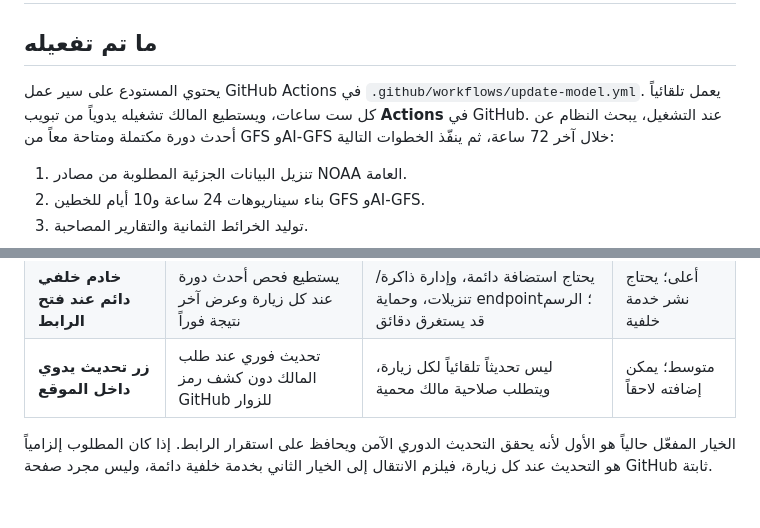
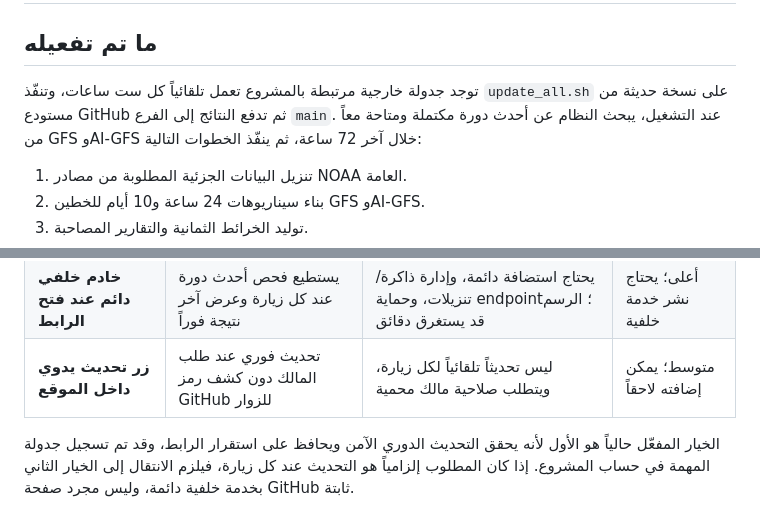
Before and after one commit to Ahmedomerdhafer/hadramout-rain-model, a Markdown page: AUTO_UPDATE.md, 2 parts joined by grey strips. Rendered like a GitHub page.

Commit message:
Document external automatic update schedule

```diff
--- a/AUTO_UPDATE.md
+++ b/AUTO_UPDATE.md
@@ -2,7 +2,7 @@
 
 ## ما تم تفعيله
 
-يحتوي المستودع على سير عمل GitHub Actions في `.github/workflows/update-model.yml`. يعمل تلقائياً كل ست ساعات، ويستطيع المالك تشغيله يدوياً من تبويب **Actions** في GitHub. عند التشغيل، يبحث النظام عن أحدث دورة مكتملة ومتاحة معاً من GFS وAI-GFS خلال آخر 72 ساعة، ثم ينفّذ الخطوات التالية:
+توجد جدولة خارجية مرتبطة بالمشروع تعمل تلقائياً كل ست ساعات، وتنفّذ `update_all.sh` على نسخة حديثة من مستودع GitHub ثم تدفع النتائج إلى الفرع `main`. عند التشغيل، يبحث النظام عن أحدث دورة مكتملة ومتاحة معاً من GFS وAI-GFS خلال آخر 72 ساعة، ثم ينفّذ الخطوات التالية:
 
 1. تنزيل البيانات الجزئية المطلوبة من مصادر NOAA العامة.
 2. بناء سيناريوهات 24 ساعة و10 أيام للخطين GFS وAI-GFS.
@@ -31,4 +31,4 @@ bash update_all.sh
 | **خادم خلفي دائم عند فتح الرابط** | يستطيع فحص أحدث دورة عند كل زيارة وعرض آخر نتيجة فوراً | يحتاج استضافة دائمة، وإدارة ذاكرة/تنزيلات، وحماية endpoint؛ الرسم قد يستغرق دقائق | أعلى؛ يحتاج نشر خدمة خلفية |
 | **زر تحديث يدوي داخل الموقع** | تحديث فوري عند طلب المالك دون كشف رمز GitHub للزوار | ليس تحديثاً تلقائياً لكل زيارة، ويتطلب صلاحية مالك محمية | متوسط؛ يمكن إضافته لاحقاً |
 
-الخيار المفعّل حالياً هو الأول لأنه يحقق التحديث الدوري الآمن ويحافظ على استقرار الرابط. إذا كان المطلوب إلزامياً هو التحديث عند كل زيارة، فيلزم الانتقال إلى الخيار الثاني بخدمة خلفية دائمة، وليس مجرد صفحة GitHub ثابتة.
+الخيار المفعّل حالياً هو الأول لأنه يحقق التحديث الدوري الآمن ويحافظ على استقرار الرابط، وقد تم تسجيل جدولة المهمة في حساب المشروع. إذا كان المطلوب إلزامياً هو التحديث عند كل زيارة، فيلزم الانتقال إلى الخيار الثاني بخدمة خلفية دائمة، وليس مجرد صفحة GitHub ثابتة.
```
Also changed, not shown: README_SYSTEM.md (+1 -1 lines).
